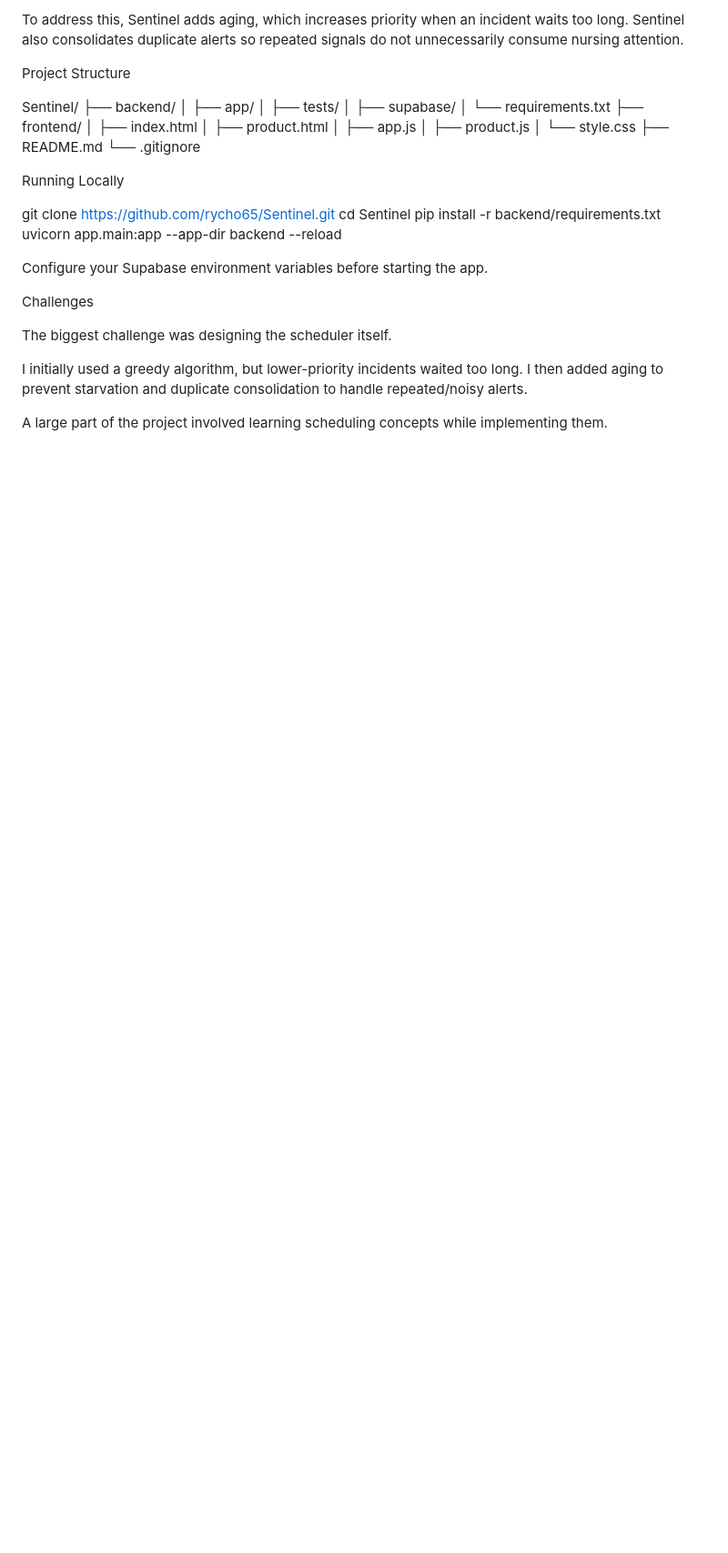
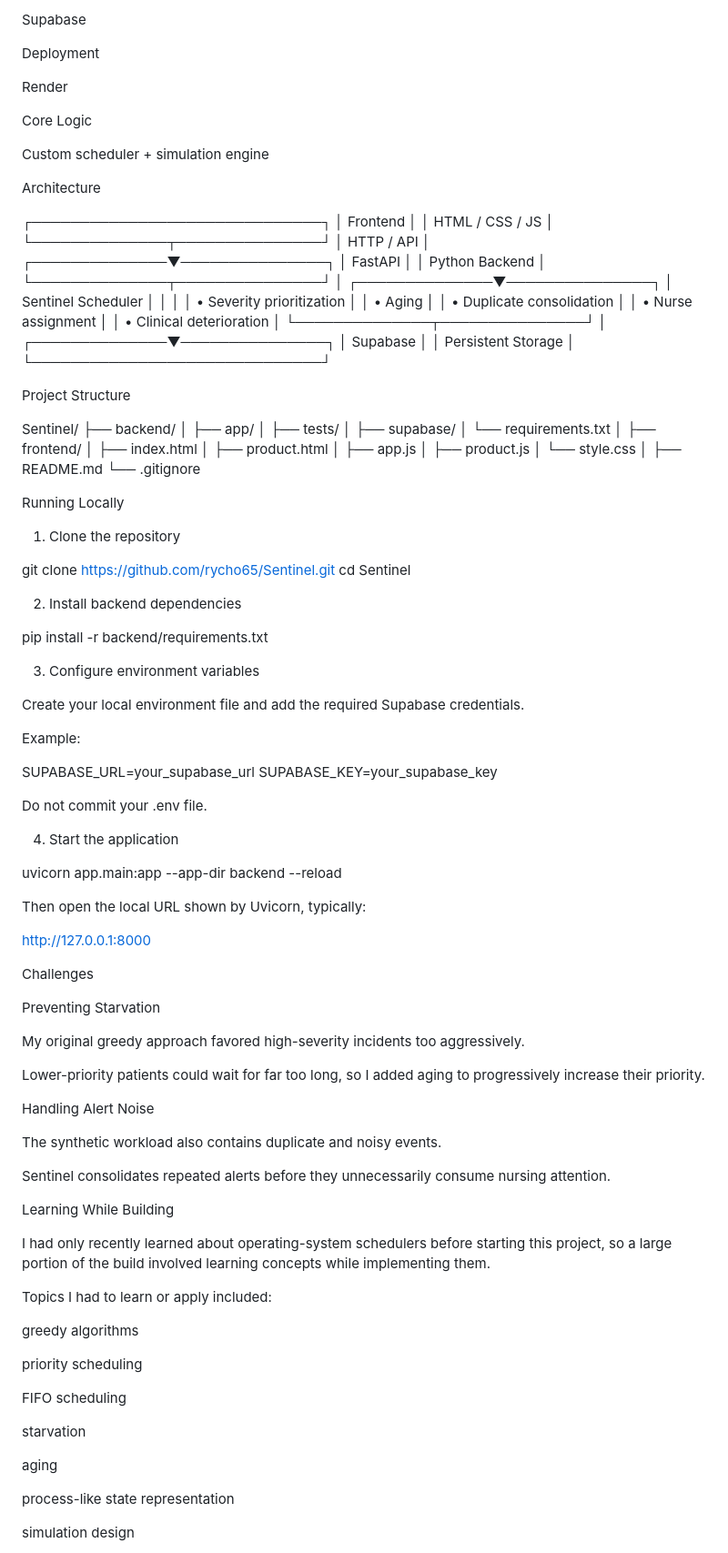
Before and after one commit to rycho65/Sentinel, a Markdown page: README.md, the part around one of its changes. Shown at 91% size. GitHub-like rendering; blank space fills up the shorter version.

```diff
--- a/README.md
+++ b/README.md
@@ -72,5 +188,42 @@ That created a problem: lower-priority incidents could wait indefinitely.
 
-To address this, Sentinel adds aging, which increases priority when an incident waits too long. Sentinel also consolidates duplicate alerts so repeated signals do not unnecessarily consume nursing attention.
+Supabase
+
+Deployment
+
+Render
+
+Core Logic
+
+Custom scheduler + simulation engine
+
+Architecture
+
+┌──────────────────────────────┐
+│           Frontend           │
+│      HTML / CSS / JS         │
+└──────────────┬───────────────┘
+               │
+           HTTP / API
+               │
+┌──────────────▼───────────────┐
+│           FastAPI            │
+│        Python Backend        │
+└──────────────┬───────────────┘
+               │
+┌──────────────▼───────────────┐
+│      Sentinel Scheduler      │
+│                              │
+│  • Severity prioritization   │
+│  • Aging                     │
+│  • Duplicate consolidation   │
+│  • Nurse assignment          │
+│  • Clinical deterioration    │
+└──────────────┬───────────────┘
+               │
+┌──────────────▼───────────────┐
+│           Supabase           │
+│       Persistent Storage     │
+└──────────────────────────────┘
 
 Project Structure
 
@@ -80,28 +233,78 @@ Sentinel/
 │   ├── tests/
 │   ├── supabase/
 │   └── requirements.txt
+│
 ├── frontend/
 │   ├── index.html
 │   ├── product.html
 │   ├── app.js
 │   ├── product.js
 │   └── style.css
+│
 ├── README.md
 └── .gitignore
 
 Running Locally
 
+1. Clone the repository
+
 git clone https://github.com/rycho65/Sentinel.git
 cd Sentinel
+
+2. Install backend dependencies
+
 pip install -r backend/requirements.txt
+
+3. Configure environment variables
+
+Create your local environment file and add the required Supabase credentials.
+
+Example:
+
+SUPABASE_URL=your_supabase_url
+SUPABASE_KEY=your_supabase_key
+
+Do not commit your .env file.
+
+4. Start the application
+
 uvicorn app.main:app --app-dir backend --reload
 
-Configure your Supabase environment variables before starting the app.
+Then open the local URL shown by Uvicorn, typically:
+
+http://127.0.0.1:8000
 
 Challenges
 
-The biggest challenge was designing the scheduler itself.
+Preventing Starvation
 
-I initially used a greedy algorithm, but lower-priority incidents waited too long. I then added aging to prevent starvation and duplicate consolidation to handle repeated/noisy alerts.
+My original greedy approach favored high-severity incidents too aggressively.
 
-A large part of the project involved learning scheduling concepts while implementing them.
+Lower-priority patients could wait for far too long, so I added aging to progressively increase their priority.
+
+Handling Alert Noise
+
+The synthetic workload also contains duplicate and noisy events.
+
+Sentinel consolidates repeated alerts before they unnecessarily consume nursing attention.
+
+Learning While Building
+
+I had only recently learned about operating-system schedulers before starting this project, so a large portion of the build involved learning concepts while implementing them.
+
+Topics I had to learn or apply included:
+
+greedy algorithms
+
+priority scheduling
+
+FIFO scheduling
+
+starvation
+
+aging
+
+process-like state representation
+
+simulation design
+
```
Also changed, not shown: other parts of README.md (+204 -47 lines).
